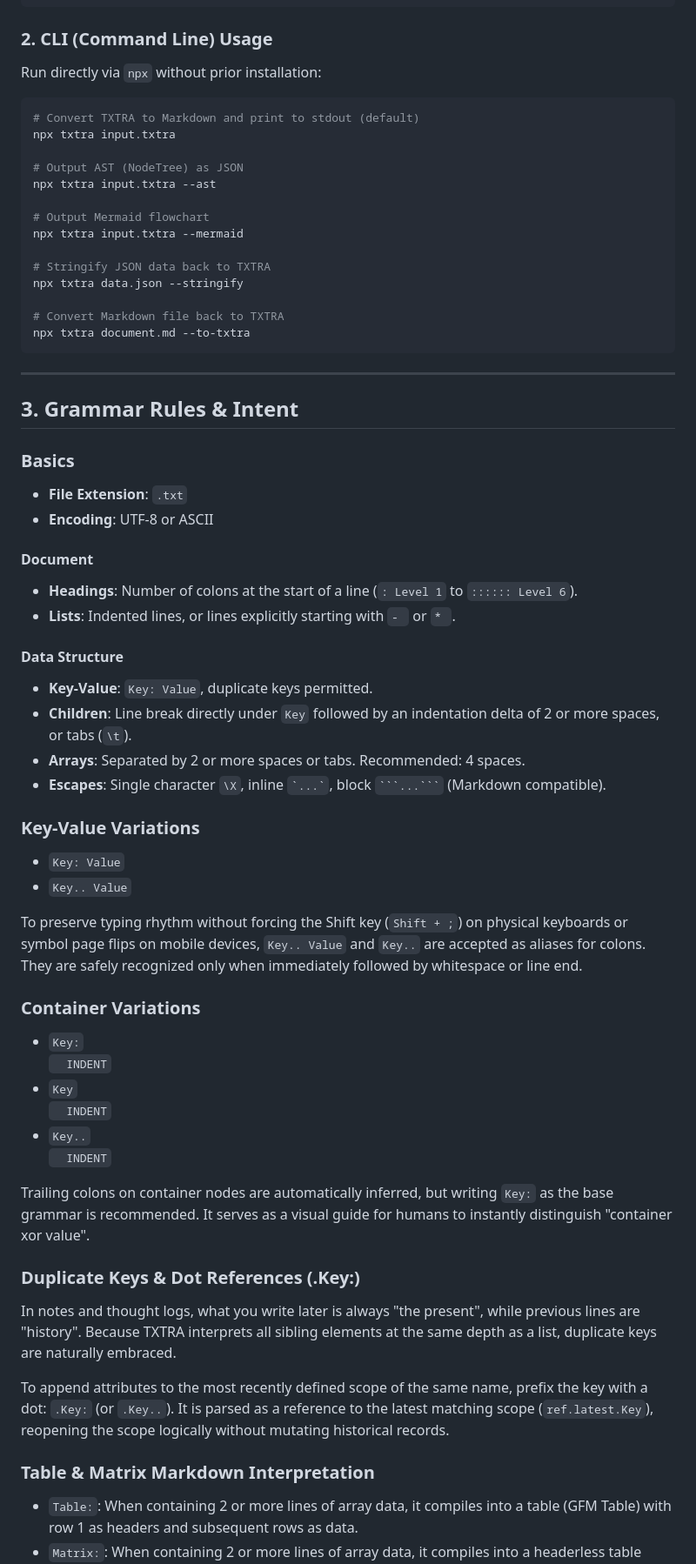
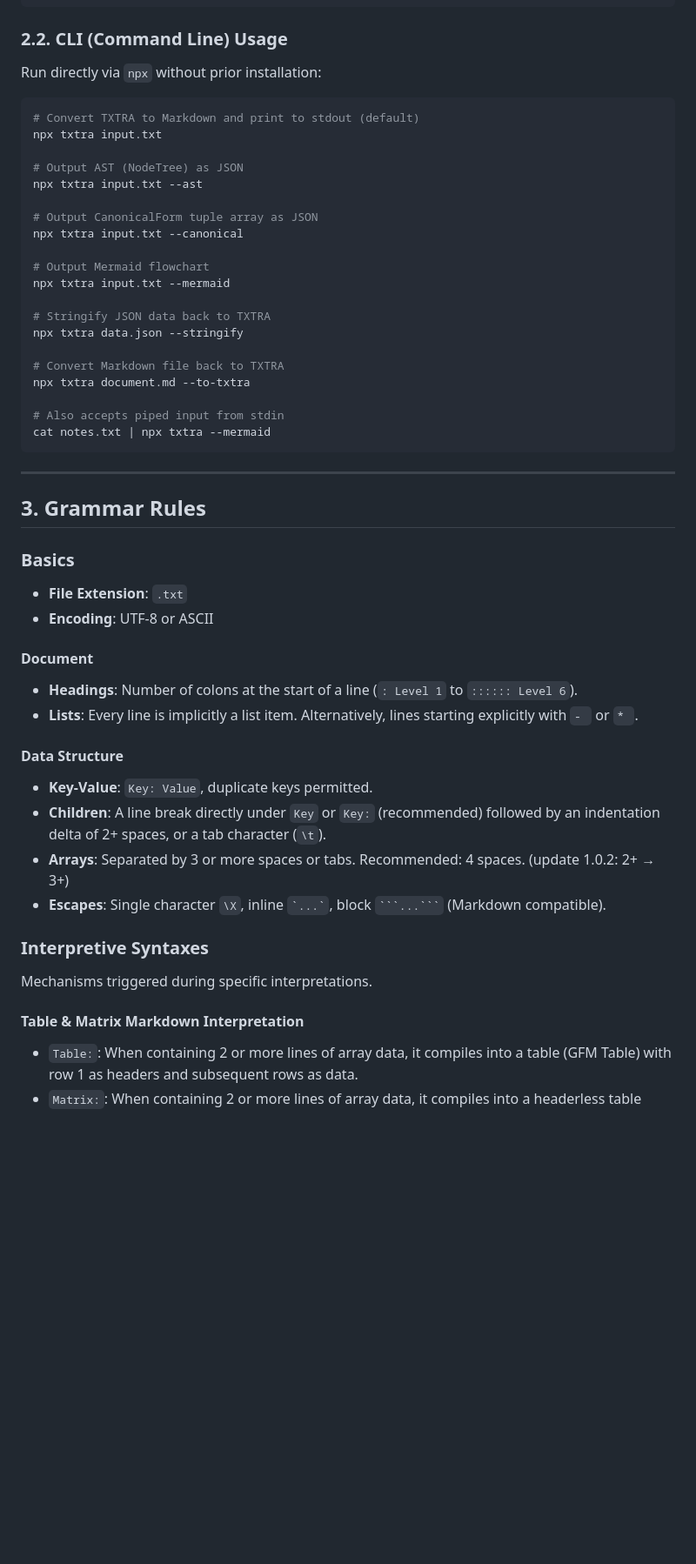
Before and after one commit to ashleyxii/TXTRA, a Markdown page: README.md, the part around one of its changes. Shown at 87% size. Drawn GitHub-style; blank space fills up the shorter version.

Commit message:
docs: synchronize English README with restructured grammar and CLI options

````diff
--- a/README.md
+++ b/README.md
@@ -103,29 +103,35 @@ console.log(doc.toJson(schema));
 // => { name: 'Alice', age: 25, role: 'admin', tags: ['dev', 'lead'] }
 ```
 
-### 2. CLI (Command Line) Usage
+### 2.2. CLI (Command Line) Usage
 Run directly via `npx` without prior installation:
 
 ```bash
 # Convert TXTRA to Markdown and print to stdout (default)
-npx txtra input.txtra
+npx txtra input.txt
 
 # Output AST (NodeTree) as JSON
-npx txtra input.txtra --ast
+npx txtra input.txt --ast
+
+# Output CanonicalForm tuple array as JSON
+npx txtra input.txt --canonical
 
 # Output Mermaid flowchart
-npx txtra input.txtra --mermaid
+npx txtra input.txt --mermaid
 
 # Stringify JSON data back to TXTRA
 npx txtra data.json --stringify
 
 # Convert Markdown file back to TXTRA
 npx txtra document.md --to-txtra
+
+# Also accepts piped input from stdin
+cat notes.txt | npx txtra --mermaid
 ```
 
 ---
 
-## 3. Grammar Rules & Intent
+## 3. Grammar Rules
 
 ### Basics
 - __File Extension__: `.txt`
@@ -133,36 +139,18 @@ npx txtra document.md --to-txtra
 
 #### Document
 - __Headings__: Number of colons at the start of a line (`: Level 1` to `:::::: Level 6`).
-- __Lists__: Indented lines, or lines explicitly starting with `- ` or `* `.
+- __Lists__: Every line is implicitly a list item. Alternatively, lines starting explicitly with `- ` or `* `.
 
 #### Data Structure
 - __Key-Value__: `Key: Value`, duplicate keys permitted.
-- __Children__: Line break directly under `Key` followed by an indentation delta of 2 or more spaces, or tabs (`\t`).
-- __Arrays__: Separated by 2 or more spaces or tabs. Recommended: 4 spaces.
+- __Children__: A line break directly under `Key` or `Key:` (recommended) followed by an indentation delta of 2+ spaces, or a tab character (`\t`).
+- __Arrays__: Separated by 3 or more spaces or tabs. Recommended: 4 spaces. (update 1.0.2: 2+ → 3+)
 - __Escapes__: Single character `\X`, inline `` `...` ``, block ` ```...``` ` (Markdown compatible).
 
-### Key-Value Variations
-- `Key: Value`
-- `Key.. Value`
+### Interpretive Syntaxes
+Mechanisms triggered during specific interpretations.
 
-To preserve typing rhythm without forcing the Shift key (`Shift + ;`) on physical keyboards or symbol page flips on mobile devices, `Key.. Value` and `Key..` are accepted as aliases for colons. They are safely recognized only when immediately followed by whitespace or line end.
-
-### Container Variations
-- `Key:`
-  `  INDENT`
-- `Key`
-  `  INDENT`
-- `Key..`
-  `  INDENT`
-
-Trailing colons on container nodes are automatically inferred, but writing `Key:` as the base grammar is recommended. It serves as a visual guide for humans to instantly distinguish "container xor value".
-
-### Duplicate Keys & Dot References (.Key:)
-In notes and thought logs, what you write later is always "the present", while previous lines are "history". Because TXTRA interprets all sibling elements at the same depth as a list, duplicate keys are naturally embraced.
-
-To append attributes to the most recently defined scope of the same name, prefix the key with a dot: `.Key:` (or `.Key..`). It is parsed as a reference to the latest matching scope (`ref.latest.Key`), reopening the scope logically without mutating historical records.
-
-### Table & Matrix Markdown Interpretation
+#### Table & Matrix Markdown Interpretation
 - `Table:`: When containing 2 or more lines of array data, it compiles into a table (GFM Table) with row 1 as headers and subsequent rows as data.
 - `Matrix:`: When containing 2 or more lines of array data, it compiles into a headerless table (GFM Table) with row 1 onwards treated as data rows.
 
````
Also changed, not shown: other parts of README.md (+38 -6 lines).
